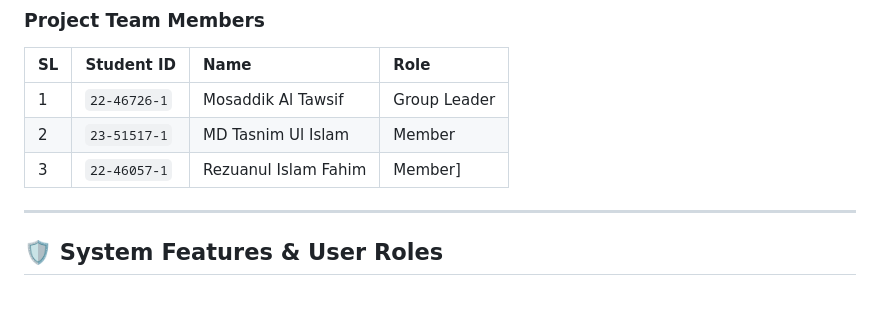
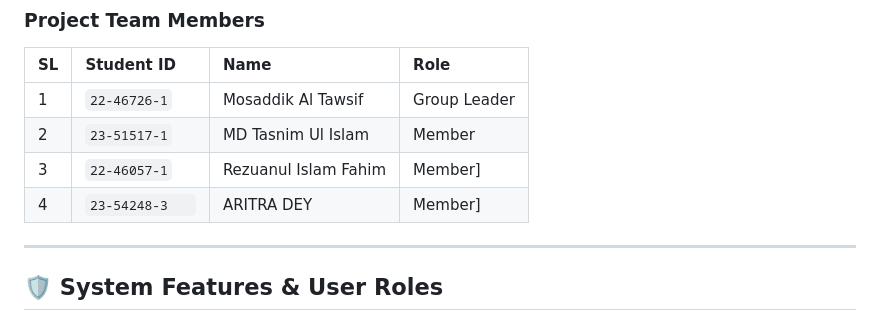
Before and after one commit to mosaddiktawsif/ClubSphere, a Markdown page: README.md, the part around the change. GitHub-like rendering.

```diff
--- a/README.md
+++ b/README.md
@@ -39,6 +39,7 @@ Built strictly using the **MVC (Model-View-Controller)** architecture, the syste
 | 1 | `22-46726-1` | Mosaddik Al Tawsif | Group Leader |
 | 2 | `23-51517-1` | MD Tasnim Ul Islam | Member |
 | 3 | `22-46057-1` | Rezuanul Islam Fahim | Member] |
+| 4 | `23-54248-3	`|  ARITRA DEY | Member] |
 
 ---
 
```
